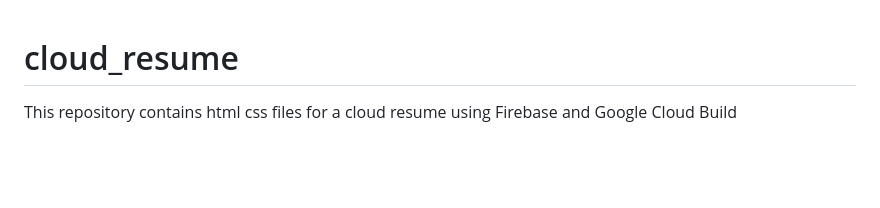
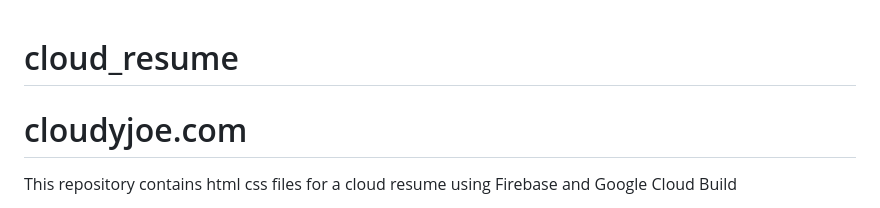
Before and after one commit to joblas/cloud_resume, a Markdown page: README.md, the part around the change. GitHub-like rendering; blank space fills up the shorter version.

```diff
--- a/README.md
+++ b/README.md
@@ -1,4 +1,5 @@
 # cloud_resume
+# cloudyjoe.com
 This repository contains html css files for a cloud resume using Firebase and Google Cloud Build
 
 The Cloud Resume Challenge is a project where you build a simple resume website and host it on AWS. However, it can also be implemented using Google Cloud and Firebase. Here's a general step-by-step guide to doing the Cloud Resume Challenge with Firebase and Google Cloud:
```
